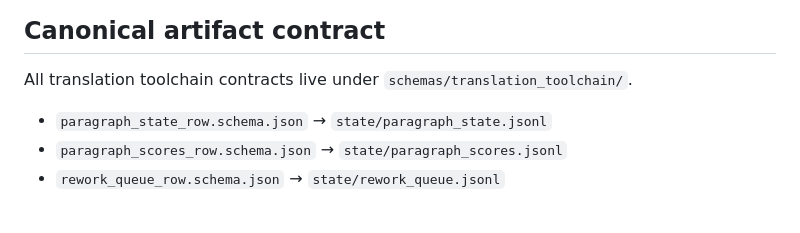
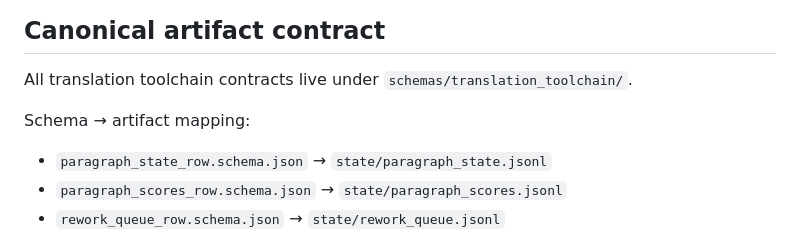
Before and after one commit to gducharme/readmosaic, a Markdown page: docs/translation_toolchain_runbook.md, the part around the change. GitHub-like rendering; blank space fills up the shorter version.

Commit message:
docs: normalize translation toolchain contract header

```diff
--- a/docs/translation_toolchain_runbook.md
+++ b/docs/translation_toolchain_runbook.md
@@ -3,6 +3,8 @@
 ## Canonical artifact contract
 
 All translation toolchain contracts live under `schemas/translation_toolchain/`.
+
+Schema → artifact mapping:
 
 - `paragraph_state_row.schema.json` → `state/paragraph_state.jsonl`
 - `paragraph_scores_row.schema.json` → `state/paragraph_scores.jsonl`
```
